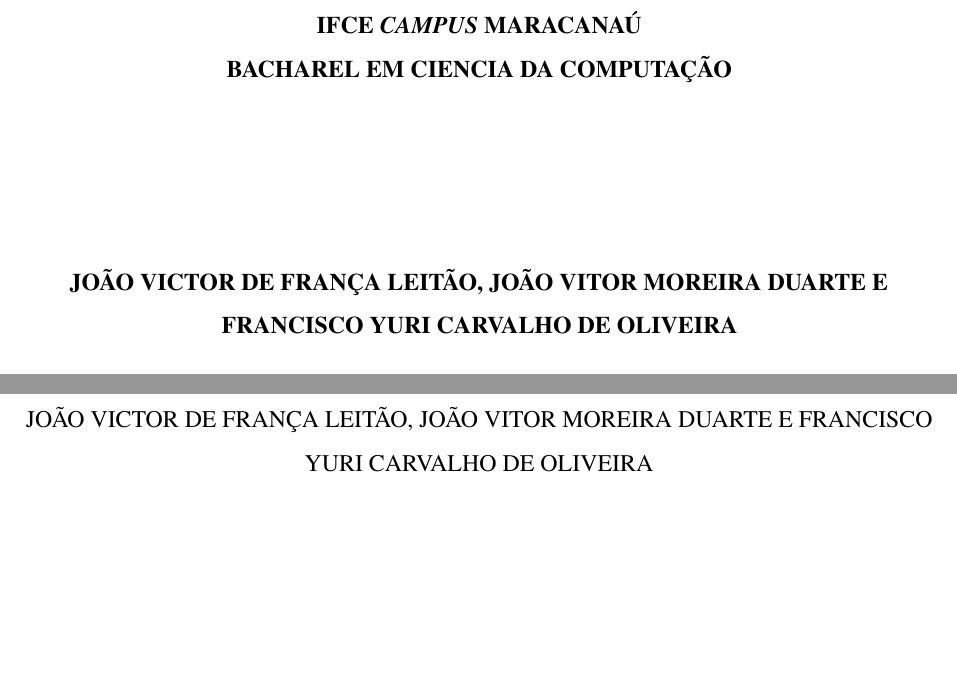
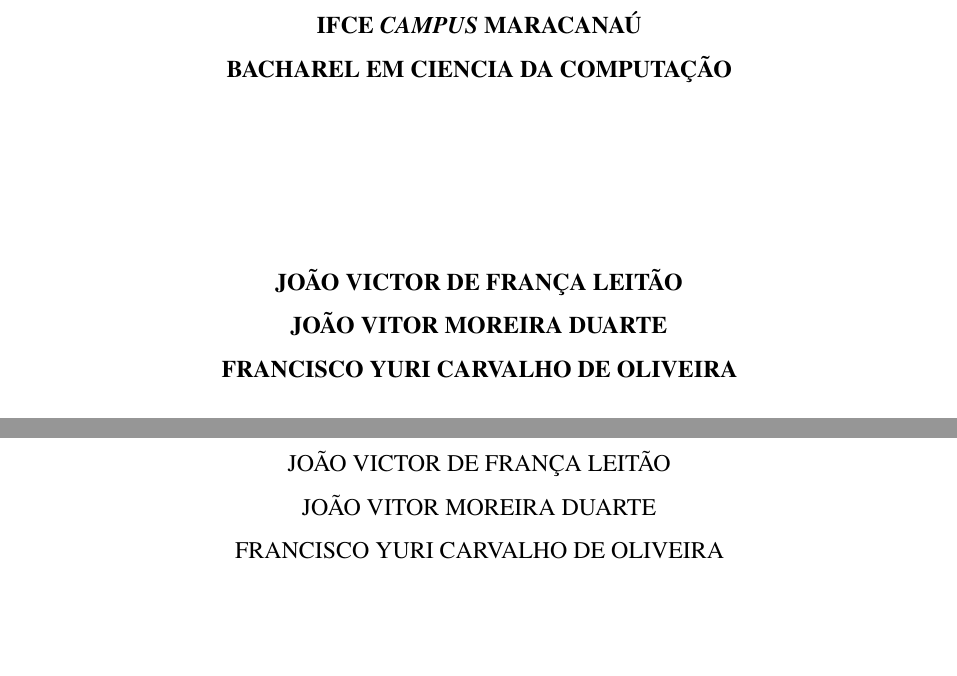
Before and after one commit to JVMoreiraD/metodologia, a LaTeX thesis (documento.tex): two parts of pages 1 and 2 of 10, joined at a grey line, cut so that both start at the same text, the shorter picture padded with empty space. Compiled offline with pdfLaTeX.

Commit message:
fix: autores

```diff
--- a/documento.tex
+++ b/documento.tex
@@ -47,7 +47,7 @@
 
 % Informação relacionadas ao trabalho
 
-\autor{João Victor De França Leitão, João Vitor Moreira Duarte e Francisco Yuri Carvalho de Oliveira}
+\autor{João Victor De França Leitão \\ João Vitor Moreira Duarte \\ Francisco Yuri Carvalho de Oliveira}
 \titulo{Inteligência Artificial: Uso de inteligência artificial no jogo de xadrez online}
 \local{Maracanaú - CE}
 \data{2023}
```
Also changed, not shown: documento.pdf.
